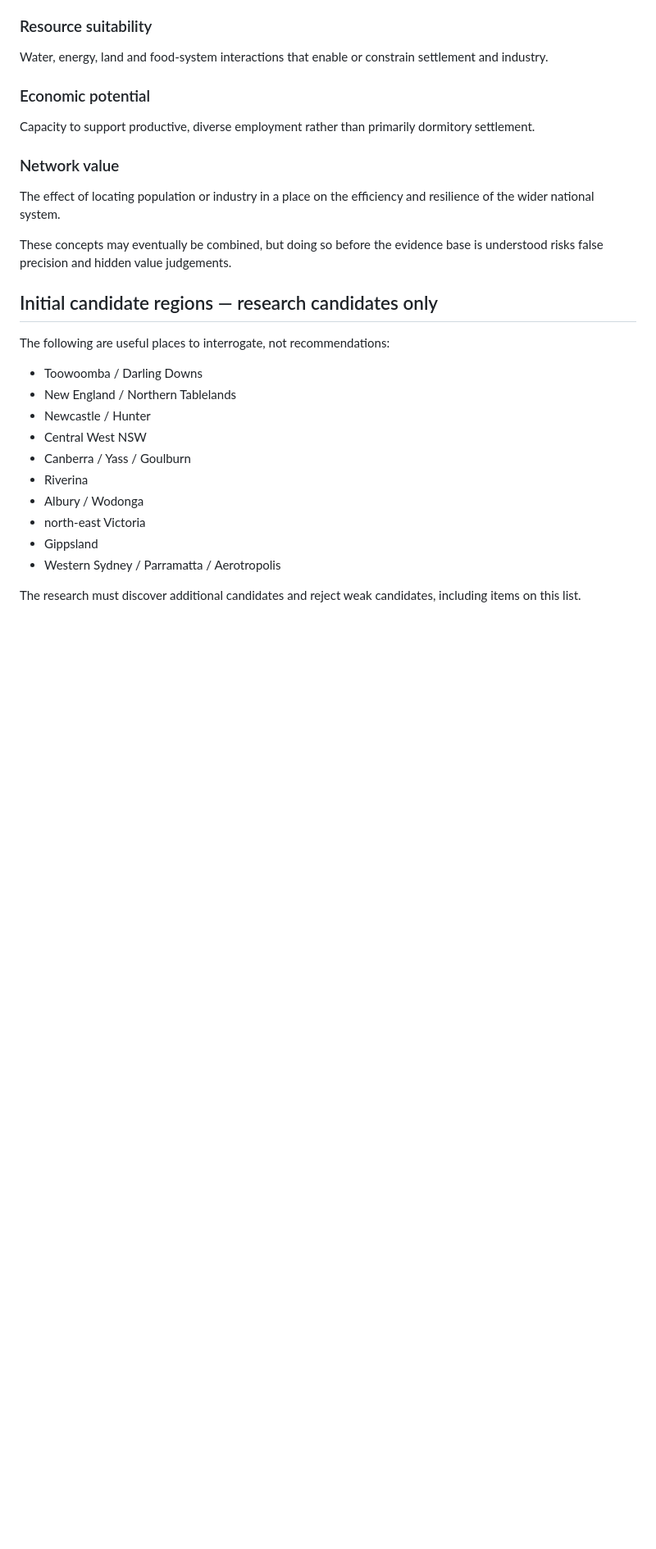
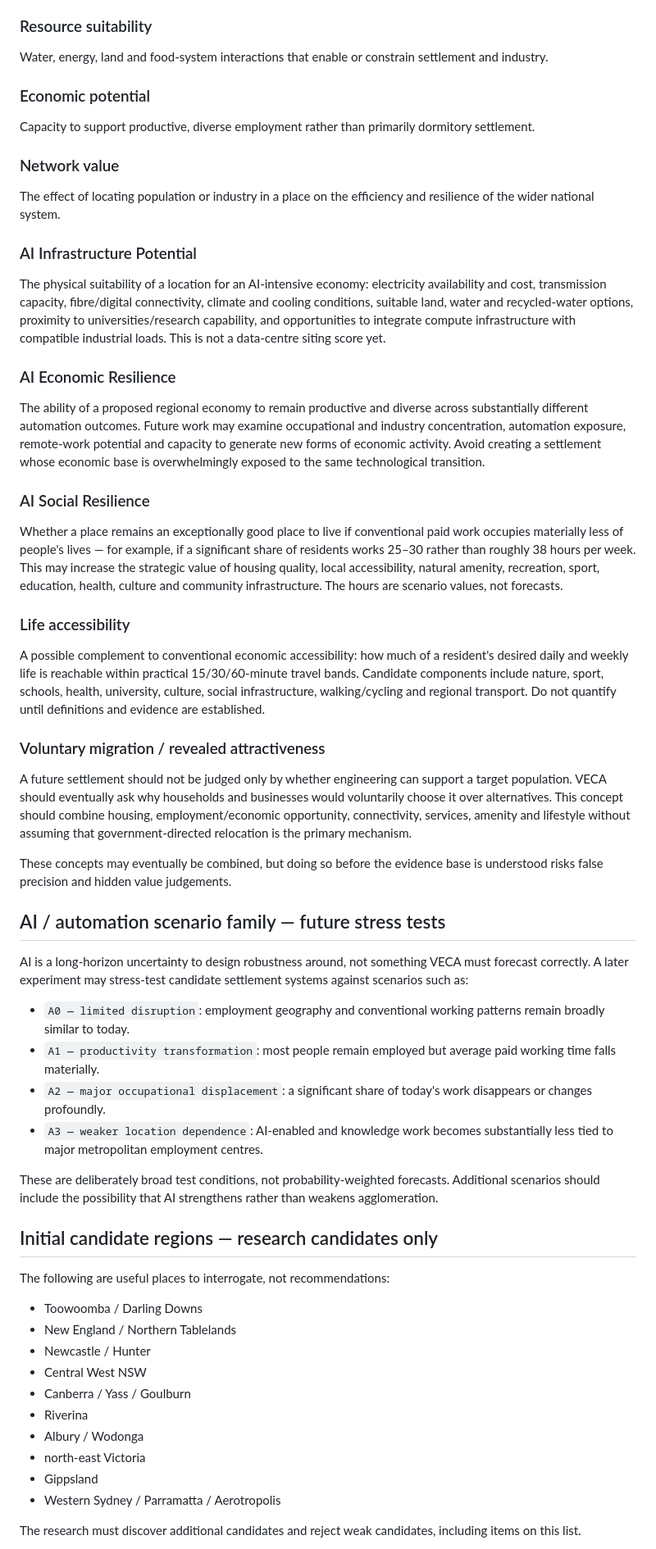
Before and after one commit to thilliam/VECA-2075, a Markdown page: research/assumptions.md, the part around one of its changes. Shown at 82% size. Rendered like a GitHub page; blank space fills up the shorter version.

Commit message:
VECA: record AI resilience and voluntary migration concepts

```diff
--- a/research/assumptions.md
+++ b/research/assumptions.md
@@ -47,7 +49,33 @@ Capacity to support productive, diverse employment rather than primarily dormito
 ### Network value
 The effect of locating population or industry in a place on the efficiency and resilience of the wider national system.
 
+### AI Infrastructure Potential
+The physical suitability of a location for an AI-intensive economy: electricity availability and cost, transmission capacity, fibre/digital connectivity, climate and cooling conditions, suitable land, water and recycled-water options, proximity to universities/research capability, and opportunities to integrate compute infrastructure with compatible industrial loads. This is not a data-centre siting score yet.
+
+### AI Economic Resilience
+The ability of a proposed regional economy to remain productive and diverse across substantially different automation outcomes. Future work may examine occupational and industry concentration, automation exposure, remote-work potential and capacity to generate new forms of economic activity. Avoid creating a settlement whose economic base is overwhelmingly exposed to the same technological transition.
+
+### AI Social Resilience
+Whether a place remains an exceptionally good place to live if conventional paid work occupies materially less of people's lives — for example, if a significant share of residents works 25–30 rather than roughly 38 hours per week. This may increase the strategic value of housing quality, local accessibility, natural amenity, recreation, sport, education, health, culture and community infrastructure. The hours are scenario values, not forecasts.
+
+### Life accessibility
+A possible complement to conventional economic accessibility: how much of a resident's desired daily and weekly life is reachable within practical 15/30/60-minute travel bands. Candidate components include nature, sport, schools, health, university, culture, social infrastructure, walking/cycling and regional transport. Do not quantify until definitions and evidence are established.
+
+### Voluntary migration / revealed attractiveness
+A future settlement should not be judged only by whether engineering can support a target population. VECA should eventually ask why households and businesses would voluntarily choose it over alternatives. This concept should combine housing, employment/economic opportunity, connectivity, services, amenity and lifestyle without assuming that government-directed relocation is the primary mechanism.
+
 These concepts may eventually be combined, but doing so before the evidence base is understood risks false precision and hidden value judgements.
+
+## AI / automation scenario family — future stress tests
+
+AI is a long-horizon uncertainty to design robustness around, not something VECA must forecast correctly. A later experiment may stress-test candidate settlement systems against scenarios such as:
+
+- `A0 — limited disruption`: employment geography and conventional working patterns remain broadly similar to today.
+- `A1 — productivity transformation`: most people remain employed but average paid working time falls materially.
+- `A2 — major occupational displacement`: a significant share of today's work disappears or changes profoundly.
+- `A3 — weaker location dependence`: AI-enabled and knowledge work becomes substantially less tied to major metropolitan employment centres.
+
+These are deliberately broad test conditions, not probability-weighted forecasts. Additional scenarios should include the possibility that AI strengthens rather than weakens agglomeration.
 
 ## Initial candidate regions — research candidates only
 
```
Also changed, not shown: other parts of research/assumptions.md (+5 -0 lines).
